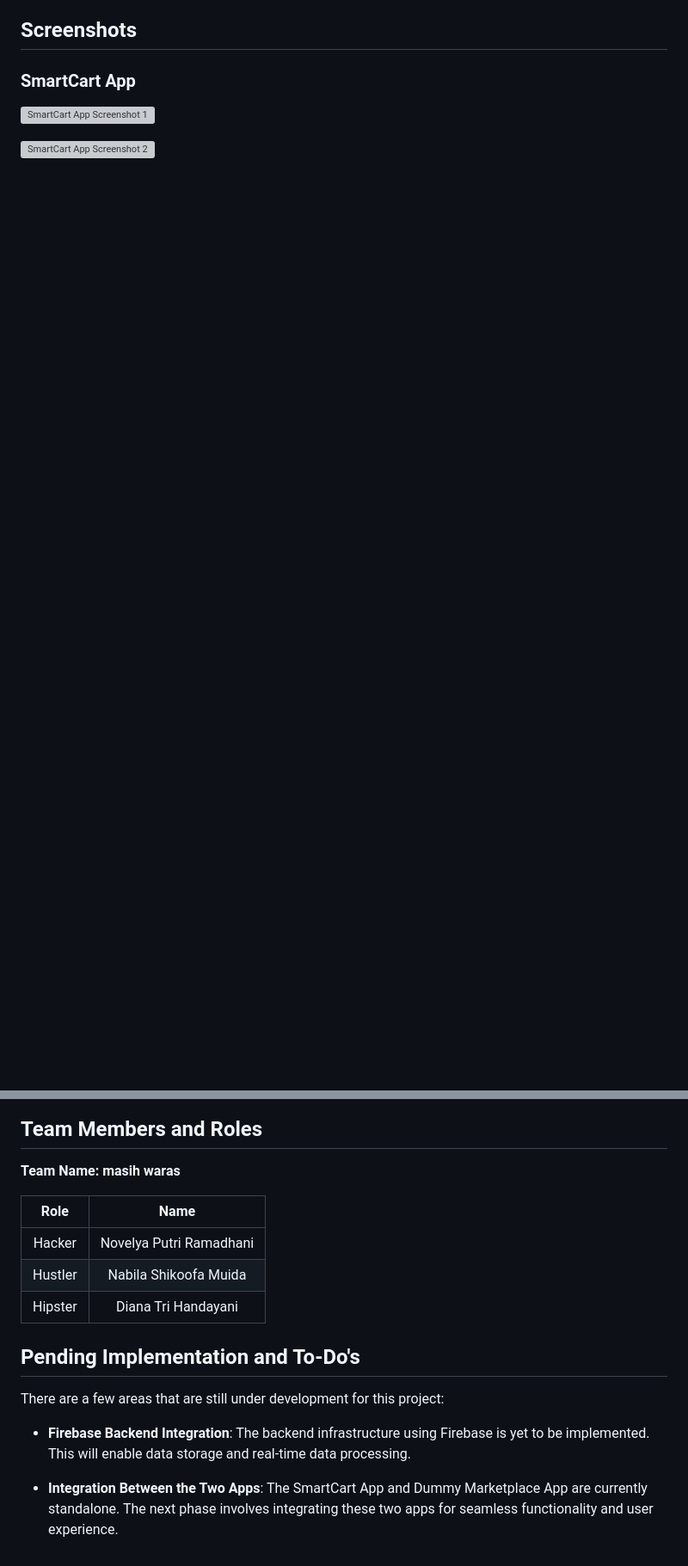
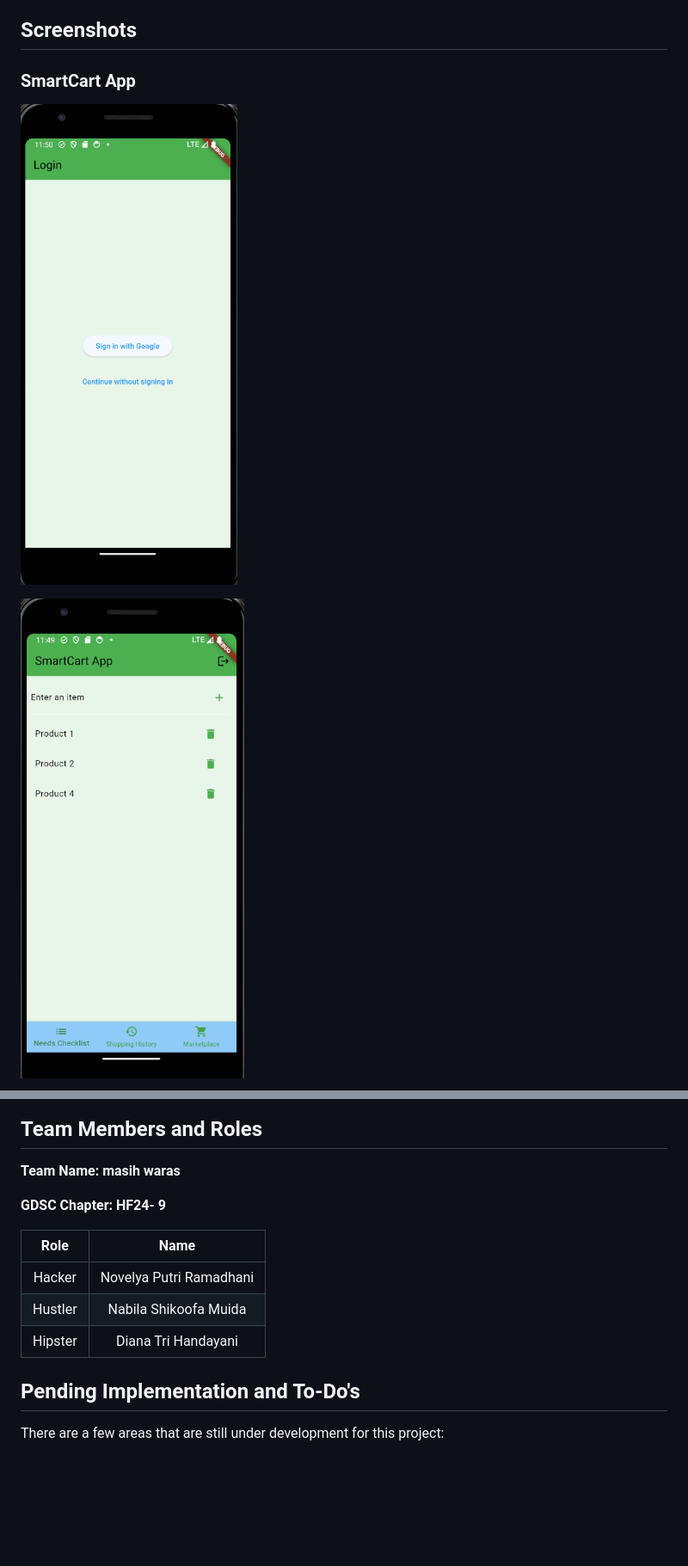
Before and after one commit to novelxv/SmartCart, a Markdown page: README.md, 2 parts joined by grey strips. Shown at 86% size. GitHub-like rendering; blank space fills up the shorter version; grey boxes are pictures that could not be loaded.

```diff
--- a/README.md
+++ b/README.md
@@ -44,7 +106,7 @@ The project consists of two main components:
 
 ### SmartCart App
 
-![SmartCart App Screenshot 1](assets/Screenshot-SmartCart-1.png)
+![SmartCart App Screenshot 1](assets/SC1.png)
 
-![SmartCart App Screenshot 2](assets/Screenshot-SmartCart-2.png)
+![SmartCart App Screenshot 2](assets/SC2.png)
 
@@ -62,6 +133,8 @@ The project consists of two main components:
 ## Team Members and Roles
 
 **Team Name: masih waras**
+
+**GDSC Chapter: HF24- 9**
 
 | **Role** |       **Name**           |
 | :------: | :-------------------:    |
@@ -72,7 +145,3 @@ The project consists of two main components:
 ## Pending Implementation and To-Do's
 
 There are a few areas that are still under development for this project:
-
-- **Firebase Backend Integration**: The backend infrastructure using Firebase is yet to be implemented. This will enable data storage and real-time data processing.
-
-- **Integration Between the Two Apps**: The SmartCart App and Dummy Marketplace App are currently standalone. The next phase involves integrating these two apps for seamless functionality and user experience.
```
Also changed, not shown: other parts of README.md (+75 -4 lines).
